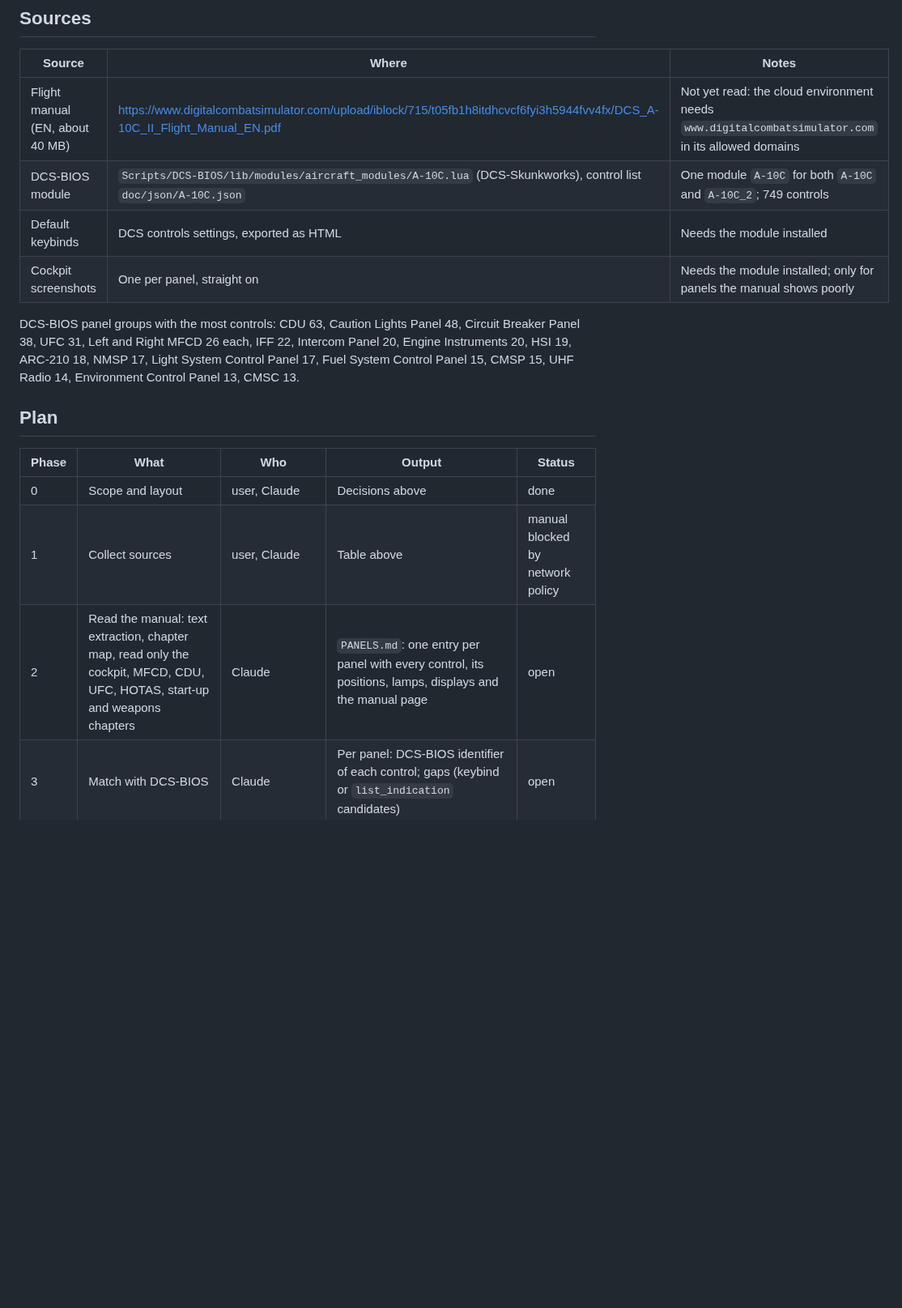
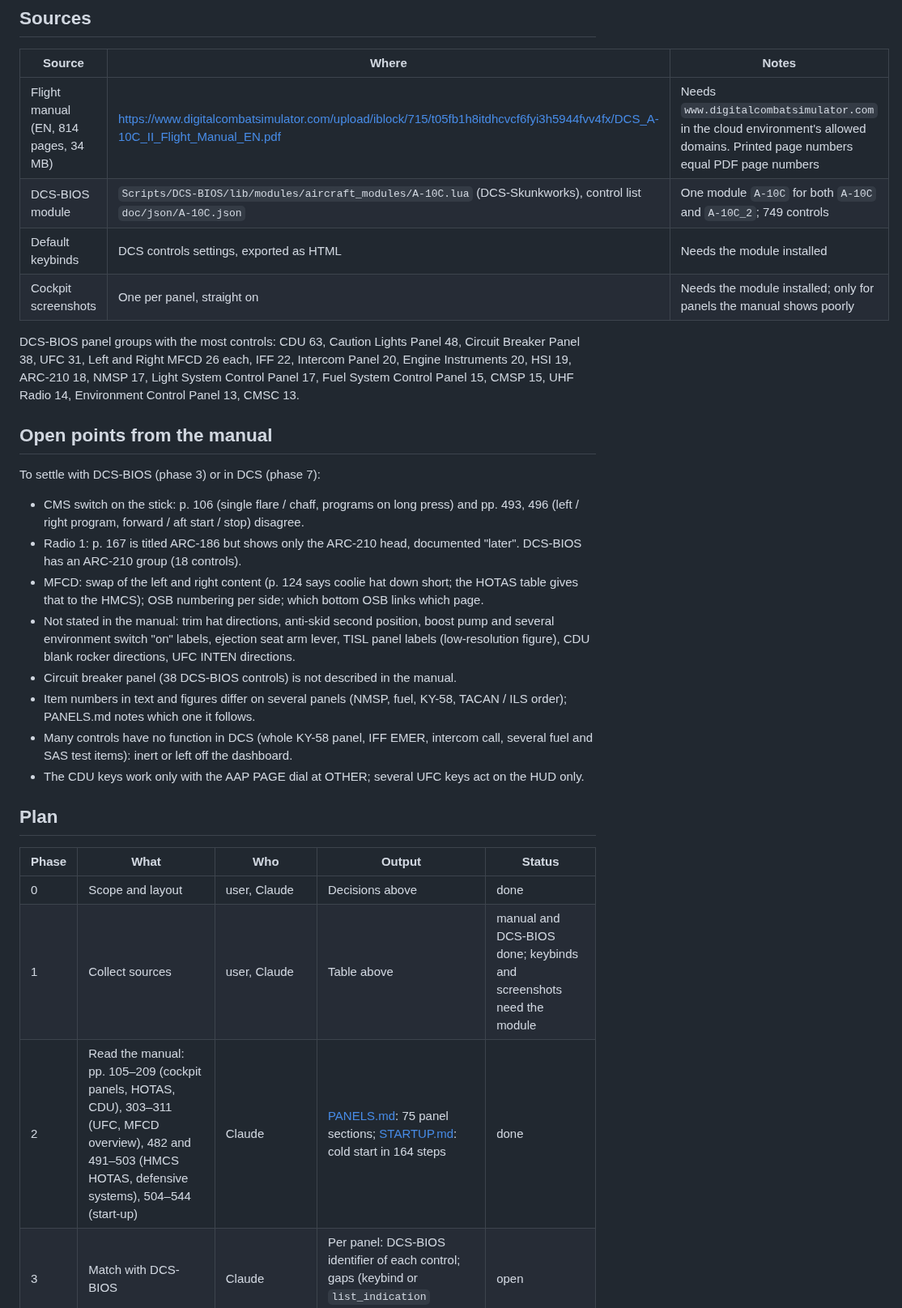
Before and after one commit to AlexanderHultsch/DCS-Dashboard, a Markdown page: docs/A10C/RESEARCH.md, the part around the change. Shown at 81% size. GitHub-like rendering; blank space fills up the shorter version.

Commit message:
A-10C II: cold start sequence, phase 2 done, open points
Co-Authored-By: Claude Opus 5.5 <noreply@anthropic.com>
Claude-Session: https://claude.ai/code/session_0145sRHn9X5mCRSGYrY83TJ6

```diff
--- a/docs/A10C/RESEARCH.md
+++ b/docs/A10C/RESEARCH.md
@@ -12,20 +12,33 @@ Working notes for adding the A-10C II to the dashboard. Our own notes only: the
 
 | Source | Where | Notes |
 | --- | --- | --- |
-| Flight manual (EN, about 40 MB) | https://www.digitalcombatsimulator.com/upload/iblock/715/t05fb1h8itdhcvcf6fyi3h5944fvv4fx/DCS_A-10C_II_Flight_Manual_EN.pdf | Not yet read: the cloud environment needs `www.digitalcombatsimulator.com` in its allowed domains |
+| Flight manual (EN, 814 pages, 34 MB) | https://www.digitalcombatsimulator.com/upload/iblock/715/t05fb1h8itdhcvcf6fyi3h5944fvv4fx/DCS_A-10C_II_Flight_Manual_EN.pdf | Needs `www.digitalcombatsimulator.com` in the cloud environment's allowed domains. Printed page numbers equal PDF page numbers |
 | DCS-BIOS module | `Scripts/DCS-BIOS/lib/modules/aircraft_modules/A-10C.lua` (DCS-Skunkworks), control list `doc/json/A-10C.json` | One module `A-10C` for both `A-10C` and `A-10C_2`; 749 controls |
 | Default keybinds | DCS controls settings, exported as HTML | Needs the module installed |
 | Cockpit screenshots | One per panel, straight on | Needs the module installed; only for panels the manual shows poorly |
 
 DCS-BIOS panel groups with the most controls: CDU 63, Caution Lights Panel 48, Circuit Breaker Panel 38, UFC 31, Left and Right MFCD 26 each, IFF 22, Intercom Panel 20, Engine Instruments 20, HSI 19, ARC-210 18, NMSP 17, Light System Control Panel 17, Fuel System Control Panel 15, CMSP 15, UHF Radio 14, Environment Control Panel 13, CMSC 13.
 
+## Open points from the manual
+
+To settle with DCS-BIOS (phase 3) or in DCS (phase 7):
+
+- CMS switch on the stick: p. 106 (single flare / chaff, programs on long press) and pp. 493, 496 (left / right program, forward / aft start / stop) disagree.
+- Radio 1: p. 167 is titled ARC-186 but shows only the ARC-210 head, documented "later". DCS-BIOS has an ARC-210 group (18 controls).
+- MFCD: swap of the left and right content (p. 124 says coolie hat down short; the HOTAS table gives that to the HMCS); OSB numbering per side; which bottom OSB links which page.
+- Not stated in the manual: trim hat directions, anti-skid second position, boost pump and several environment switch "on" labels, ejection seat arm lever, TISL panel labels (low-resolution figure), CDU blank rocker directions, UFC INTEN directions.
+- Circuit breaker panel (38 DCS-BIOS controls) is not described in the manual.
+- Item numbers in text and figures differ on several panels (NMSP, fuel, KY-58, TACAN / ILS order); PANELS.md notes which one it follows.
+- Many controls have no function in DCS (whole KY-58 panel, IFF EMER, intercom call, several fuel and SAS test items): inert or left off the dashboard.
+- The CDU keys work only with the AAP PAGE dial at OTHER; several UFC keys act on the HUD only.
+
 ## Plan
 
 | Phase | What | Who | Output | Status |
 | --- | --- | --- | --- | --- |
 | 0 | Scope and layout | user, Claude | Decisions above | done |
-| 1 | Collect sources | user, Claude | Table above | manual blocked by network policy |
-| 2 | Read the manual: text extraction, chapter map, read only the cockpit, MFCD, CDU, UFC, HOTAS, start-up and weapons chapters | Claude | `PANELS.md`: one entry per panel with every control, its positions, lamps, displays and the manual page | open |
+| 1 | Collect sources | user, Claude | Table above | manual and DCS-BIOS done; keybinds and screenshots need the module |
+| 2 | Read the manual: pp. 105–209 (cockpit panels, HOTAS, CDU), 303–311 (UFC, MFCD overview), 482 and 491–503 (HMCS HOTAS, defensive systems), 504–544 (start-up) | Claude | [PANELS.md](PANELS.md): 75 panel sections; [STARTUP.md](STARTUP.md): cold start in 164 steps | done |
 | 3 | Match with DCS-BIOS | Claude | Per panel: DCS-BIOS identifier of each control; gaps (keybind or `list_indication` candidates) | open |
 | 4 | Reference pictures per planned panel page | Claude, then user (screenshots) | Pictures outside the repo; list of panels that need screenshots | open |
 | 5 | Compare with the engine | Claude | List of engine changes, each with a user decision: single seat (no CP/G), MFCD / CDU / UFC drawings, export script arguments, trim display | open |
```
Also changed, not shown: docs/A10C/STARTUP.md (added, +283 -0 lines).
